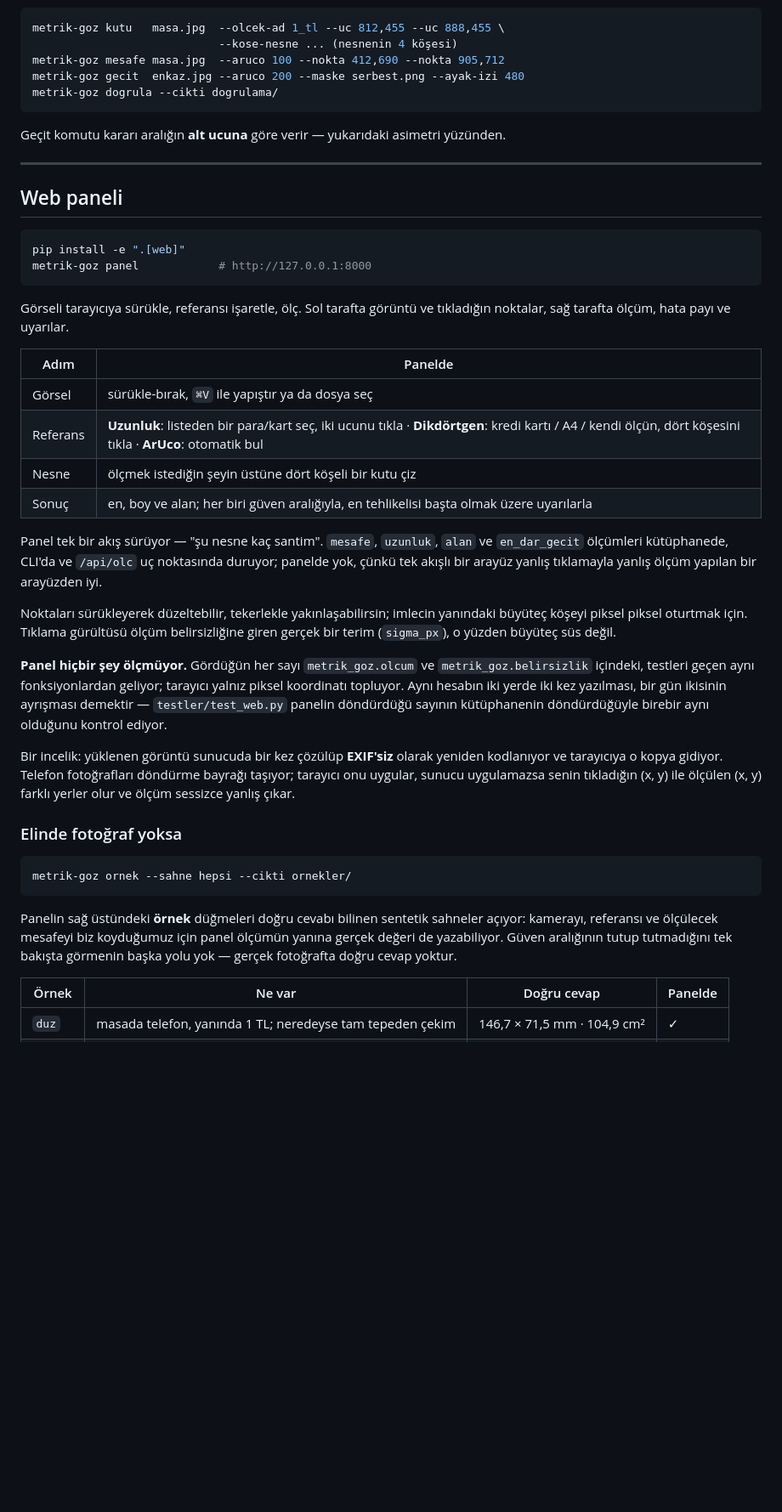
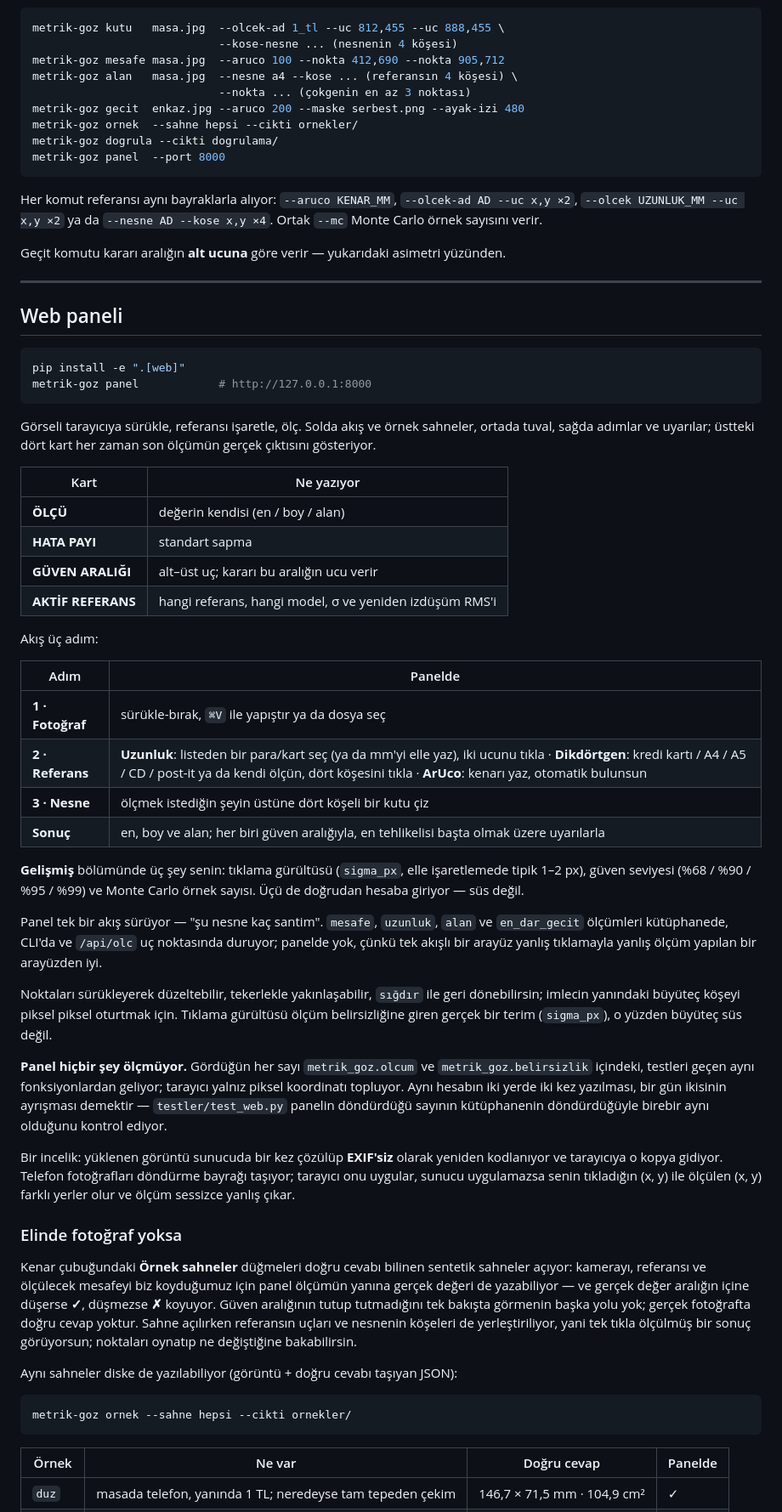
Before and after one commit to beriltatli/metrik-goz, a Markdown page: README.md, the part around one of its changes. Shown at 85% size. Drawn GitHub-style; blank space fills up the shorter version.

Commit message:
Update README.md: Enhance documentation with new reference tables, command usage, and API details for improved clarity and usability

````diff
--- a/README.md
+++ b/README.md
@@ -95,9 +124,17 @@ Komut satırından:
 metrik-goz kutu   masa.jpg  --olcek-ad 1_tl --uc 812,455 --uc 888,455 \
                             --kose-nesne ... (nesnenin 4 köşesi)
 metrik-goz mesafe masa.jpg  --aruco 100 --nokta 412,690 --nokta 905,712
+metrik-goz alan   masa.jpg  --nesne a4 --kose ... (referansın 4 köşesi) \
+                            --nokta ... (çokgenin en az 3 noktası)
 metrik-goz gecit  enkaz.jpg --aruco 200 --maske serbest.png --ayak-izi 480
+metrik-goz ornek  --sahne hepsi --cikti ornekler/
 metrik-goz dogrula --cikti dogrulama/
+metrik-goz panel  --port 8000
 ```
+
+Her komut referansı aynı bayraklarla alıyor: `--aruco KENAR_MM`,
+`--olcek-ad AD --uc x,y ×2`, `--olcek UZUNLUK_MM --uc x,y ×2` ya da
+`--nesne AD --kose x,y ×4`. Ortak `--mc` Monte Carlo örnek sayısını verir.
 
 Geçit komutu kararı aralığın **alt ucuna** göre verir — yukarıdaki asimetri
 yüzünden.
@@ -111,24 +148,39 @@ pip install -e ".[web]"
 metrik-goz panel            # http://127.0.0.1:8000
 ```
 
-Görseli tarayıcıya sürükle, referansı işaretle, ölç. Sol tarafta görüntü ve
-tıkladığın noktalar, sağ tarafta ölçüm, hata payı ve uyarılar.
+Görseli tarayıcıya sürükle, referansı işaretle, ölç. Solda akış ve örnek
+sahneler, ortada tuval, sağda adımlar ve uyarılar; üstteki dört kart her zaman
+son ölçümün gerçek çıktısını gösteriyor.
+
+| Kart | Ne yazıyor |
+|---|---|
+| **ÖLÇÜ** | değerin kendisi (en / boy / alan) |
+| **HATA PAYI** | standart sapma |
+| **GÜVEN ARALIĞI** | alt–üst uç; kararı bu aralığın ucu verir |
+| **AKTİF REFERANS** | hangi referans, hangi model, σ ve yeniden izdüşüm RMS'i |
+
+Akış üç adım:
 
 | Adım | Panelde |
 |---|---|
-| Görsel | sürükle-bırak, `⌘V` ile yapıştır ya da dosya seç |
-| Referans | **Uzunluk**: listeden bir para/kart seç, iki ucunu tıkla · **Dikdörtgen**: kredi kartı / A4 / kendi ölçün, dört köşesini tıkla · **ArUco**: otomatik bul |
-| Nesne | ölçmek istediğin şeyin üstüne dört köşeli bir kutu çiz |
-| Sonuç | en, boy ve alan; her biri güven aralığıyla, en tehlikelisi başta olmak üzere uyarılarla |
+| **1 · Fotoğraf** | sürükle-bırak, `⌘V` ile yapıştır ya da dosya seç |
+| **2 · Referans** | **Uzunluk**: listeden bir para/kart seç (ya da mm'yi elle yaz), iki ucunu tıkla · **Dikdörtgen**: kredi kartı / A4 / A5 / CD / post-it ya da kendi ölçün, dört köşesini tıkla · **ArUco**: kenarı yaz, otomatik bulunsun |
+| **3 · Nesne** | ölçmek istediğin şeyin üstüne dört köşeli bir kutu çiz |
+| **Sonuç** | en, boy ve alan; her biri güven aralığıyla, en tehlikelisi başta olmak üzere uyarılarla |
+
+**Gelişmiş** bölümünde üç şey senin: tıklama gürültüsü (`sigma_px`, elle
+işaretlemede tipik 1–2 px), güven seviyesi (%68 / %90 / %95 / %99) ve Monte
+Carlo örnek sayısı. Üçü de doğrudan hesaba giriyor — süs değil.
 
 Panel tek bir akış sürüyor — "şu nesne kaç santim". `mesafe`, `uzunluk`, `alan`
 ve `en_dar_gecit` ölçümleri kütüphanede, CLI'da ve `/api/olc` uç noktasında
 duruyor; panelde yok, çünkü tek akışlı bir arayüz yanlış tıklamayla yanlış
 ölçüm yapılan bir arayüzden iyi.
 
-Noktaları sürükleyerek düzeltebilir, tekerlekle yakınlaşabilirsin; imlecin
-yanındaki büyüteç köşeyi piksel piksel oturtmak için. Tıklama gürültüsü ölçüm
-belirsizliğine giren gerçek bir terim (`sigma_px`), o yüzden büyüteç süs değil.
+Noktaları sürükleyerek düzeltebilir, tekerlekle yakınlaşabilir, `sığdır` ile
+geri dönebilirsin; imlecin yanındaki büyüteç köşeyi piksel piksel oturtmak için.
+Tıklama gürültüsü ölçüm belirsizliğine giren gerçek bir terim (`sigma_px`),
+o yüzden büyüteç süs değil.
 
 **Panel hiçbir şey ölçmüyor.** Gördüğün her sayı `metrik_goz.olcum` ve
 `metrik_goz.belirsizlik` içindeki, testleri geçen aynı fonksiyonlardan geliyor;
@@ -144,14 +196,20 @@ bayrağı taşıyor; tarayıcı onu uygular, sunucu uygulamazsa senin tıkladı
 
 ### Elinde fotoğraf yoksa
 
+Kenar çubuğundaki **Örnek sahneler** düğmeleri doğru cevabı bilinen sentetik
+sahneler açıyor: kamerayı, referansı ve ölçülecek mesafeyi biz koyduğumuz için
+panel ölçümün yanına gerçek değeri de yazabiliyor — ve gerçek değer aralığın
+içine düşerse **✓**, düşmezse **✗** koyuyor. Güven aralığının tutup tutmadığını
+tek bakışta görmenin başka yolu yok; gerçek fotoğrafta doğru cevap yoktur.
+Sahne açılırken referansın uçları ve nesnenin köşeleri de yerleştiriliyor, yani
+tek tıkla ölçülmüş bir sonuç görüyorsun; noktaları oynatıp ne değiştiğine
+bakabilirsin.
+
+Aynı sahneler diske de yazılabiliyor (görüntü + doğru cevabı taşıyan JSON):
+
 ```bash
 metrik-goz ornek --sahne hepsi --cikti ornekler/
 ```
-
-Panelin sağ üstündeki **örnek** düğmeleri doğru cevabı bilinen sentetik sahneler
-açıyor: kamerayı, referansı ve ölçülecek mesafeyi biz koyduğumuz için panel
-ölçümün yanına gerçek değeri de yazabiliyor. Güven aralığının tutup tutmadığını
-tek bakışta görmenin başka yolu yok — gerçek fotoğrafta doğru cevap yoktur.
 
 | Örnek | Ne var | Doğru cevap | Panelde |
 |---|---|---|---|
````
Also changed, not shown: other parts of README.md (+76 -4 lines).
